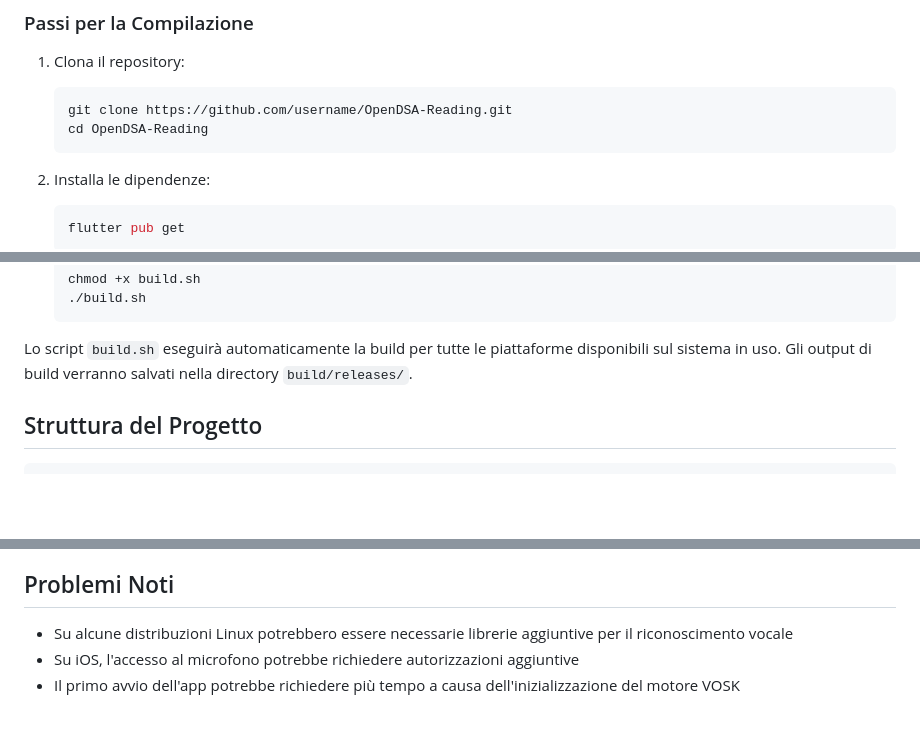
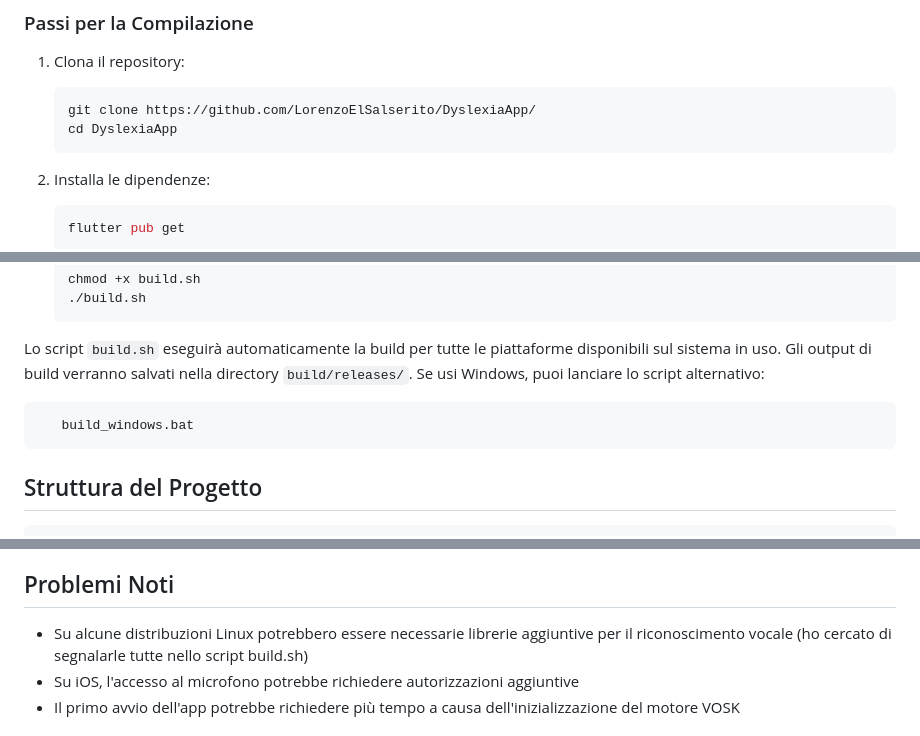
Before and after one commit to LorenzoElSalserito/DyslexiaApp, a Markdown page: README.md, 3 parts joined by grey strips. Rendered like a GitHub page; blank space fills up the shorter version.

````diff
--- a/README.md
+++ b/README.md
@@ -79,8 +79,8 @@ L'app è disponibile tramite TestFlight. Contatta gli sviluppatori per un link d
 
 1. Clona il repository:
    ```bash
-   git clone https://github.com/username/OpenDSA-Reading.git
-   cd OpenDSA-Reading
+   git clone https://github.com/LorenzoElSalserito/DyslexiaApp/
+   cd DyslexiaApp
    ```
 
 2. Installa le dipendenze:
@@ -114,6 +114,10 @@ L'app è disponibile tramite TestFlight. Contatta gli sviluppatori per un link d
    ```
 
 Lo script `build.sh` eseguirà automaticamente la build per tutte le piattaforme disponibili sul sistema in uso. Gli output di build verranno salvati nella directory `build/releases/`.
+Se usi Windows, puoi lanciare lo script alternativo:
+```bash
+   build_windows.bat
+   ```
 
 ## Struttura del Progetto
 
@@ -159,7 +163,7 @@ Le contribuzioni sono benvenute! Per partecipare:
 
 ## Problemi Noti
 
-- Su alcune distribuzioni Linux potrebbero essere necessarie librerie aggiuntive per il riconoscimento vocale
+- Su alcune distribuzioni Linux potrebbero essere necessarie librerie aggiuntive per il riconoscimento vocale (ho cercato di segnalarle tutte nello script build.sh)
 - Su iOS, l'accesso al microfono potrebbe richiedere autorizzazioni aggiuntive
 - Il primo avvio dell'app potrebbe richiedere più tempo a causa dell'inizializzazione del motore VOSK
 
````
Also changed, not shown: other parts of README.md (+4 -4 lines).
